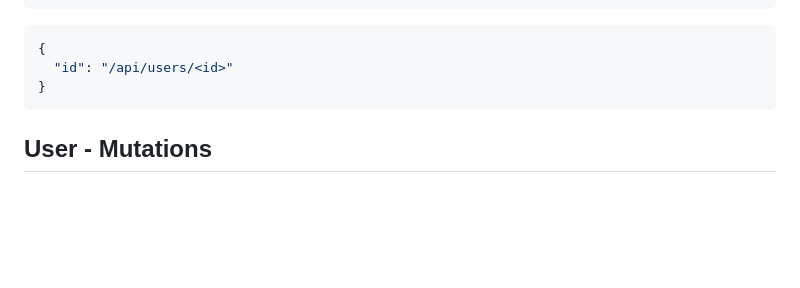
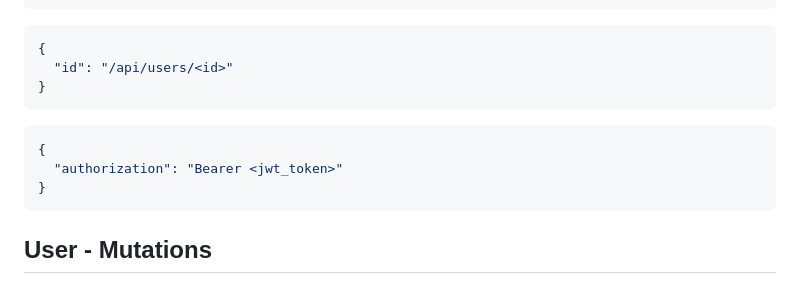
Before and after one commit to vincentDubresson/Salt_And_Pepper, a Markdown page: doc/graphQL.md, the part around one of its changes. Rendered like a GitHub page; blank space fills up the shorter version.

Commit message:
Update graphQL doc

````diff
--- a/doc/graphQL.md
+++ b/doc/graphQL.md
@@ -72,6 +72,11 @@ query GetUser($id: ID!) {
 ```json
 {
   "id": "/api/users/<id>"
+}
+```
+```json
+{
+  "authorization": "Bearer <jwt_token>"
 }
 ```
 
````
Also changed, not shown: other parts of doc/graphQL.md (+1 -1 lines).
